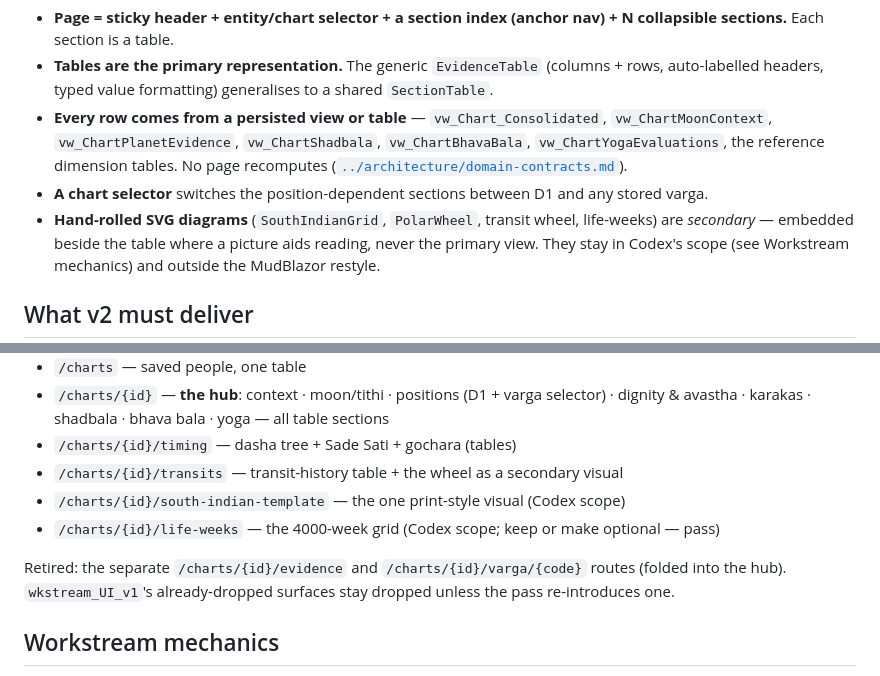
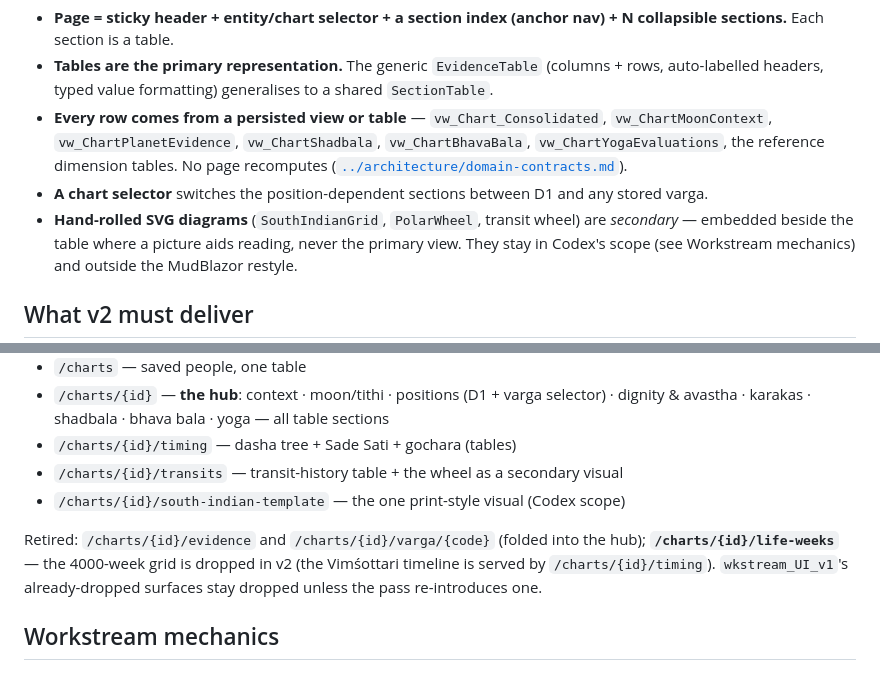
Before and after one commit to ikijunar/ikiastrro, a Markdown page: docs/ui/wkstream_UI_v2.md, 2 parts joined by grey strips. Drawn GitHub-style.

```diff
--- a/docs/ui/wkstream_UI_v2.md
+++ b/docs/ui/wkstream_UI_v2.md
@@ -31,7 +31,7 @@ Every read surface in v2 is the `AstrologerEvidence` shape, restyled to MudBlazo
   `vw_ChartYogaEvaluations`, the reference dimension tables. No page recomputes
   ([`../architecture/domain-contracts.md`](../architecture/domain-contracts.md)).
 - **A chart selector** switches the position-dependent sections between D1 and any stored varga.
-- **Hand-rolled SVG diagrams** (`SouthIndianGrid`, `PolarWheel`, transit wheel, life-weeks)
+- **Hand-rolled SVG diagrams** (`SouthIndianGrid`, `PolarWheel`, transit wheel)
   are *secondary* — embedded beside the table where a picture aids reading, never the primary
   view. They stay in Codex's scope (see Workstream mechanics) and outside the MudBlazor restyle.
 
@@ -99,11 +99,11 @@ Extends [`brand.md`](brand.md) / [`design-language.md`](design-language.md). v1'
 - `/charts/{id}/timing` — dasha tree + Sade Sati + gochara (tables)
 - `/charts/{id}/transits` — transit-history table + the wheel as a secondary visual
 - `/charts/{id}/south-indian-template` — the one print-style visual (Codex scope)
-- `/charts/{id}/life-weeks` — the 4000-week grid (Codex scope; keep or make optional — pass)
 
-Retired: the separate `/charts/{id}/evidence` and `/charts/{id}/varga/{code}` routes (folded
-into the hub). `wkstream_UI_v1`'s already-dropped surfaces stay dropped unless the pass
-re-introduces one.
+Retired: `/charts/{id}/evidence` and `/charts/{id}/varga/{code}` (folded into the hub);
+**`/charts/{id}/life-weeks`** — the 4000-week grid is dropped in v2 (the Vimśottari timeline
+is served by `/charts/{id}/timing`). `wkstream_UI_v1`'s already-dropped surfaces stay dropped
+unless the pass re-introduces one.
 
 ## Workstream mechanics
 
```
Also changed, not shown: docs/ui/MASTER.md (+1 -1 lines), masterproduct.md (+5 -2 lines).
